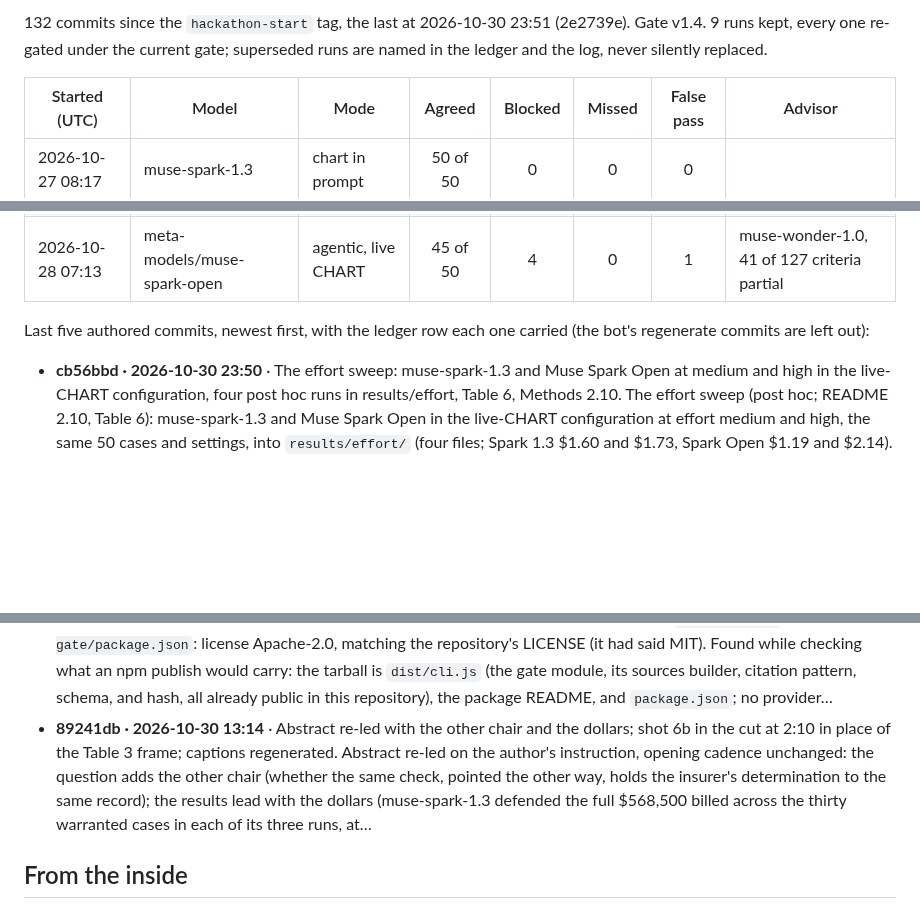
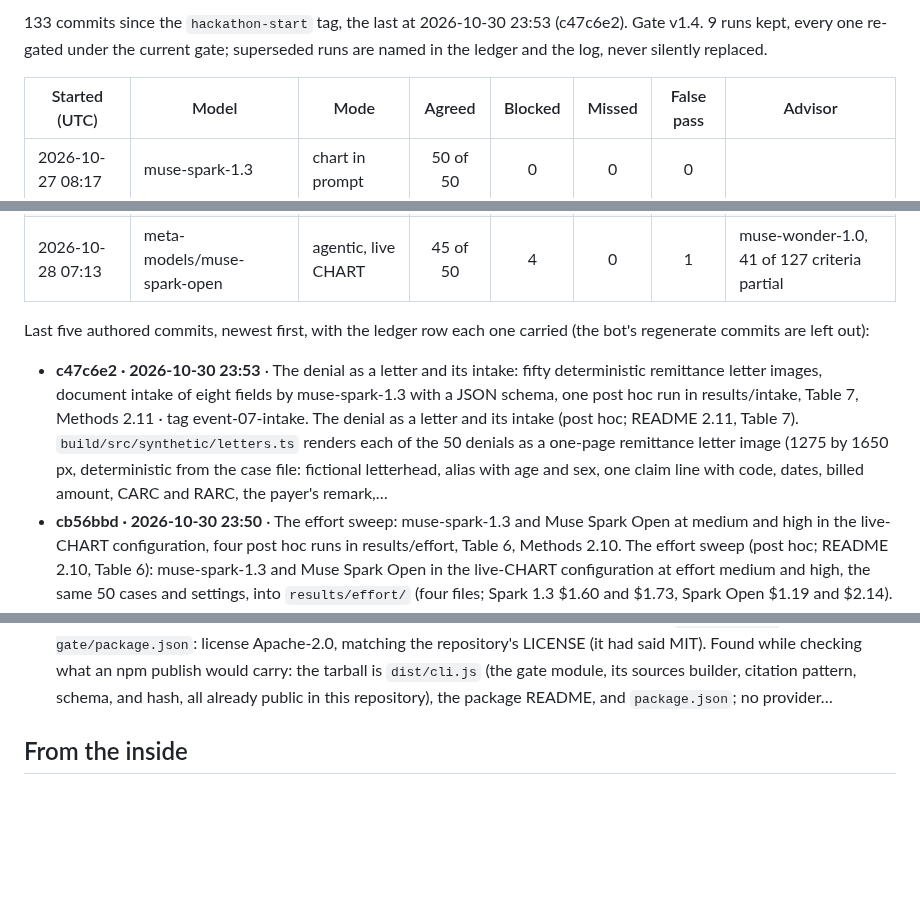
Before and after one commit to jamesrosing/your-procedure-is-denied, a Markdown page: README.md, 3 parts joined by grey strips. GitHub-like rendering; blank space fills up the shorter version.

Commit message:
Build log: regenerate after c47c6e2

```diff
--- a/README.md
+++ b/README.md
@@ -440,5 +440,5 @@ _Generated from the git history, the ledger, and the result files by `npm run lo
 
-132 commits since the `hackathon-start` tag, the last at 2026-10-30 23:51 (2e2739e). Gate v1.4. 9 runs kept, every one re-gated under the current gate; superseded runs are named in the ledger and the log, never silently replaced.
+133 commits since the `hackathon-start` tag, the last at 2026-10-30 23:53 (c47c6e2). Gate v1.4. 9 runs kept, every one re-gated under the current gate; superseded runs are named in the ledger and the log, never silently replaced.
 
 | Started (UTC) | Model | Mode | Agreed | Blocked | Missed | False pass | Advisor |
 | --- | --- | --- | :---: | :---: | :---: | :---: | --- |
@@ -454,11 +454,11 @@ _Generated from the git history, the ledger, and the result files by `npm run lo
 
 Last five authored commits, newest first, with the ledger row each one carried (the bot's regenerate commits are left out):
 
+- **c47c6e2 · 2026-10-30 23:53** · The denial as a letter and its intake: fifty deterministic remittance letter images, document intake of eight fields by muse-spark-1.3 with a JSON schema, one post hoc run in results/intake, Table 7, Methods 2.11 · tag event-07-intake. The denial as a letter and its intake (post hoc; README 2.11, Table 7). `build/src/synthetic/letters.ts` renders each of the 50 denials as a one-page remittance letter image (1275 by 1650 px, deterministic from the case file: fictional letterhead, alias with age and sex, one claim line with code, dates, billed amount, CARC and RARC, the payer's remark,…
 - **cb56bbd · 2026-10-30 23:50** · The effort sweep: muse-spark-1.3 and Muse Spark Open at medium and high in the live-CHART configuration, four post hoc runs in results/effort, Table 6, Methods 2.10. The effort sweep (post hoc; README 2.10, Table 6): muse-spark-1.3 and Muse Spark Open in the live-CHART configuration at effort medium and high, the same 50 cases and settings, into `results/effort/` (four files; Spark 1.3 $1.60 and $1.73, Spark Open $1.19 and $2.14). Spark 1.3: 47 of 50 at medium (one empty warranted answer, one decline on a warranted…
 - **090c0d4 · 2026-10-30 23:39** · The repair turn and the stated reason: --repair N on the harness, a required why on the chart tools, three post hoc runs in results/repair, Table 5, the viewer re-stamps and a Compare tab, a live run with a record hash · tag event-06-repair. The repair turn and the stated reason (post hoc; README 2.9, Table 5). `build/src/harness.ts --repair N` (default 0): when the gate blocks a warranted draft, the gate's record goes back to the model verbatim in the same exchange (sentence index, status, reason, alsoCite entries, draft-level reasons; `repairMessage`), the model keeps its tools and reads…
 - **f4d67aa · 2026-10-30 15:03** · litmus-gate 0.1.0 is on npm; the READMEs and the ledger say so. `litmus-gate` 0.1.0 published to npm (Apache 2.0, three files: the bundled CLI, the README, package.json; nothing beyond what this repository already holds) and run cold through `npx -y litmus-gate` against the registry copy; README 2.8, the package README, and the built list say so
 - **a2fb3d9 · 2026-10-30 14:20** · litmus-gate: license Apache-2.0, matching the repository. `build/litmus-gate/package.json`: license Apache-2.0, matching the repository's LICENSE (it had said MIT). Found while checking what an npm publish would carry: the tarball is `dist/cli.js` (the gate module, its sources builder, citation pattern, schema, and hash, all already public in this repository), the package README, and `package.json`; no provider…
-- **89241db · 2026-10-30 13:14** · Abstract re-led with the other chair and the dollars; shot 6b in the cut at 2:10 in place of the Table 3 frame; captions regenerated. Abstract re-led on the author's instruction, opening cadence unchanged: the question adds the other chair (whether the same check, pointed the other way, holds the insurer's determination to the same record); the results lead with the dollars (muse-spark-1.3 defended the full $568,500 billed across the thirty warranted cases in each of its three runs, at…
 <!-- build-log:end -->
 
 ## From the inside
```
Also changed, not shown: other parts of README.md (+2 -2 lines), BUILD-LOG.md (+3 -2 lines).
